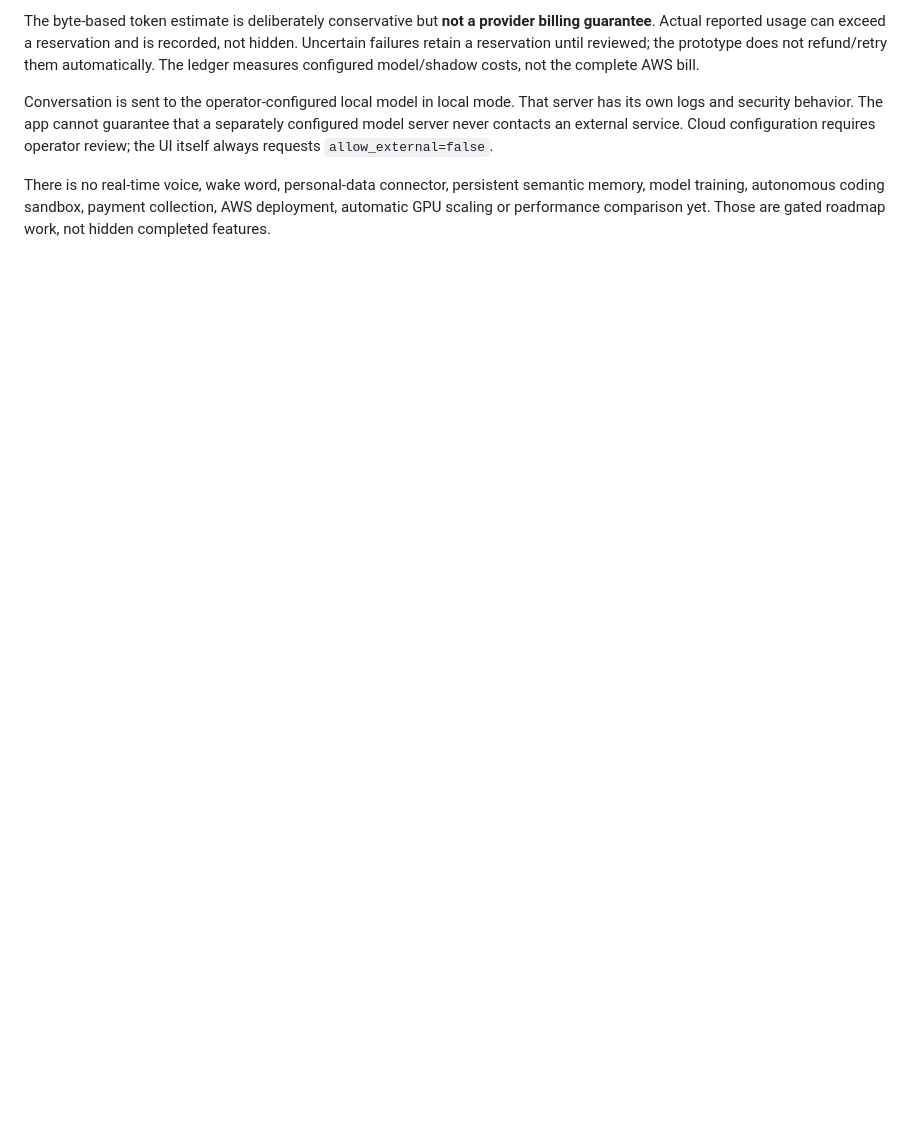
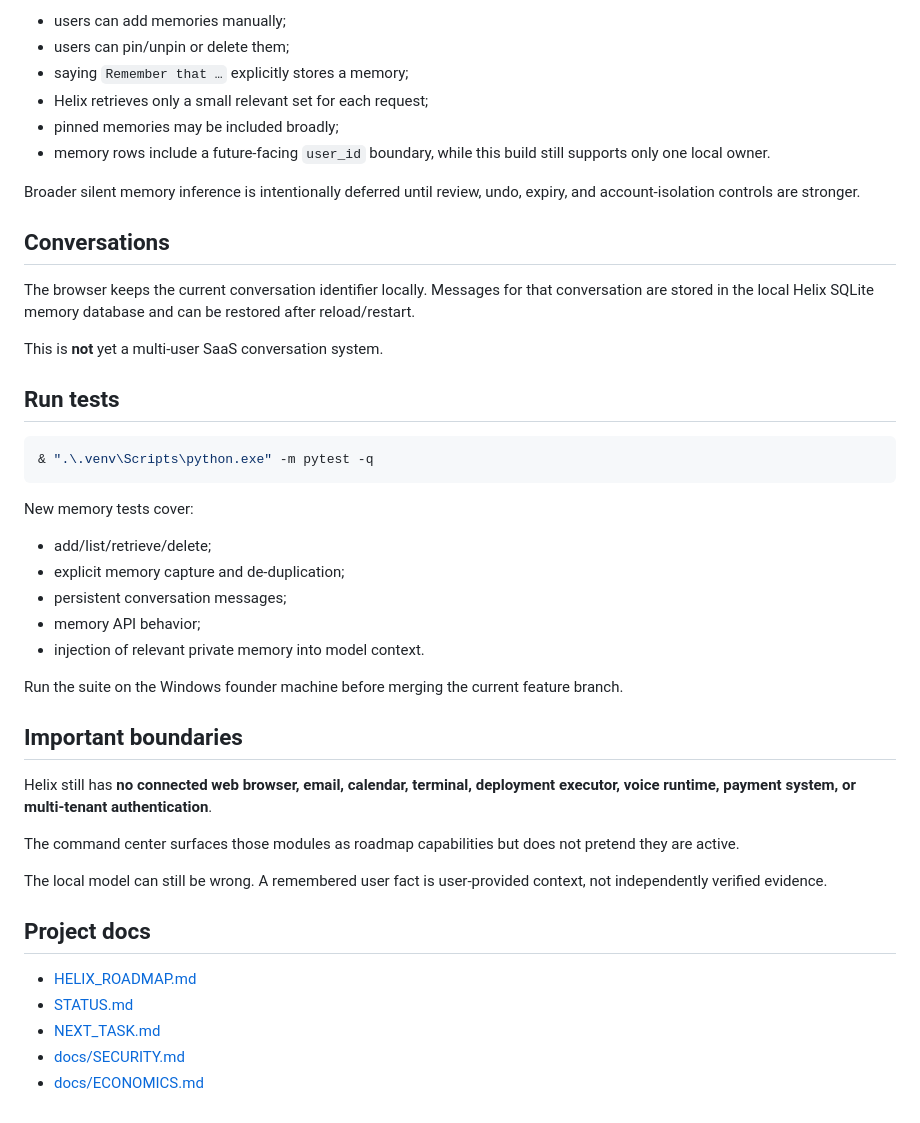
Before and after one commit to saiidz/helix, a Markdown page: README.md, the part around one of its changes. GitHub-like rendering; blank space fills up the shorter version.

````diff
--- a/README.md
+++ b/README.md
@@ -70,6 +51,47 @@ Results and UI smoke-test evidence are under `evidence/`. Unit tests and a loopb
 
-The byte-based token estimate is deliberately conservative but **not a provider billing guarantee**. Actual reported usage can exceed a reservation and is recorded, not hidden. Uncertain failures retain a reservation until reviewed; the prototype does not refund/retry them automatically. The ledger measures configured model/shadow costs, not the complete AWS bill.
+- users can add memories manually;
+- users can pin/unpin or delete them;
+- saying `Remember that …` explicitly stores a memory;
+- Helix retrieves only a small relevant set for each request;
+- pinned memories may be included broadly;
+- memory rows include a future-facing `user_id` boundary, while this build still supports only one local owner.
 
-Conversation is sent to the operator-configured local model in local mode. That server has its own logs and security behavior. The app cannot guarantee that a separately configured model server never contacts an external service. Cloud configuration requires operator review; the UI itself always requests `allow_external=false`.
+Broader silent memory inference is intentionally deferred until review, undo, expiry, and account-isolation controls are stronger.
 
-There is no real-time voice, wake word, personal-data connector, persistent semantic memory, model training, autonomous coding sandbox, payment collection, AWS deployment, automatic GPU scaling or performance comparison yet. Those are gated roadmap work, not hidden completed features.
+## Conversations
+
+The browser keeps the current conversation identifier locally. Messages for that conversation are stored in the local Helix SQLite memory database and can be restored after reload/restart.
+
+This is **not** yet a multi-user SaaS conversation system.
+
+## Run tests
+
+```powershell
+& ".\.venv\Scripts\python.exe" -m pytest -q
+```
+
+New memory tests cover:
+
+- add/list/retrieve/delete;
+- explicit memory capture and de-duplication;
+- persistent conversation messages;
+- memory API behavior;
+- injection of relevant private memory into model context.
+
+Run the suite on the Windows founder machine before merging the current feature branch.
+
+## Important boundaries
+
+Helix still has **no connected web browser, email, calendar, terminal, deployment executor, voice runtime, payment system, or multi-tenant authentication**.
+
+The command center surfaces those modules as roadmap capabilities but does not pretend they are active.
+
+The local model can still be wrong. A remembered user fact is user-provided context, not independently verified evidence.
+
+## Project docs
+
+- [HELIX_ROADMAP.md](HELIX_ROADMAP.md)
+- [STATUS.md](STATUS.md)
+- [NEXT_TASK.md](NEXT_TASK.md)
+- [docs/SECURITY.md](docs/SECURITY.md)
+- [docs/ECONOMICS.md](docs/ECONOMICS.md)
````
Also changed, not shown: other parts of README.md (+31 -50 lines).
